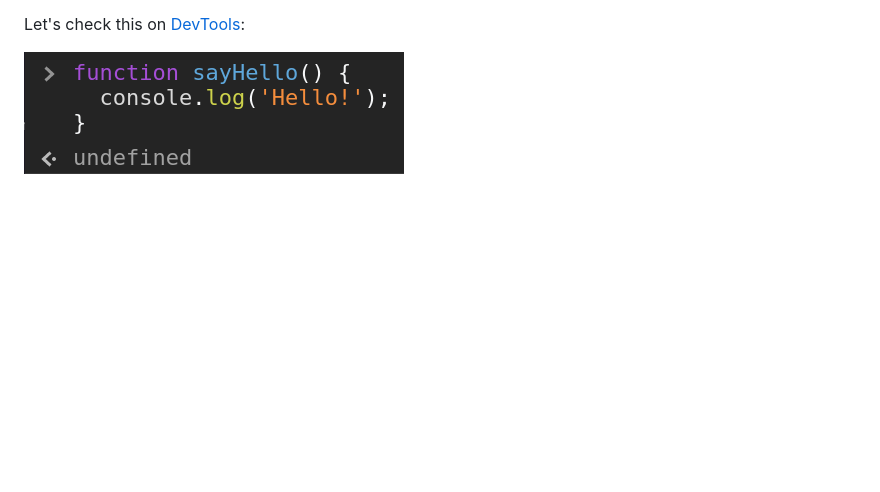
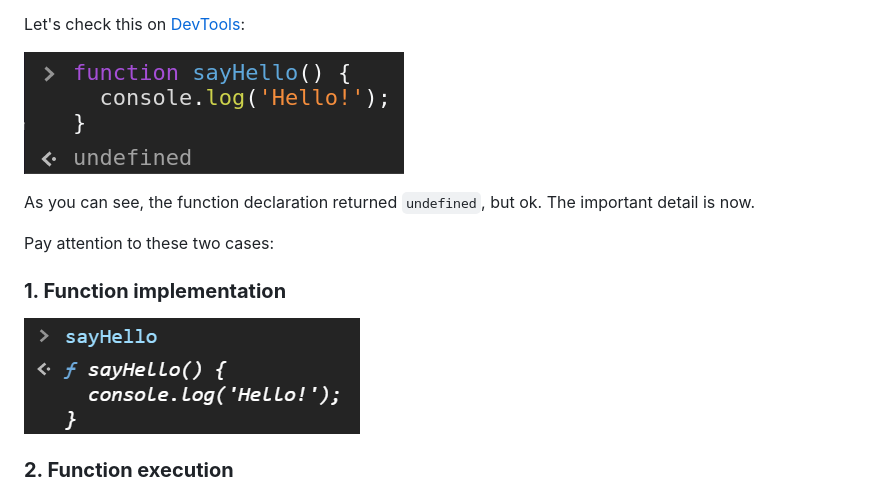
Before and after one commit to angeloevangelista/why-does-it-happen, a Markdown page: function-with-parentheses/README.md, the part around the change printed below. Drawn GitHub-style; pictures changed too: function-with-parentheses/.github/images/getting-function-implementation.png (added); blank space fills up the shorter version.

```diff
--- a/function-with-parentheses/README.md
+++ b/function-with-parentheses/README.md
@@ -21,3 +21,18 @@ Let's check this on [DevTools](https://developer.mozilla.org/en-US/docs/Learn/Co
 ![Function declaration returning undefined](./.github/images/function-declaration.png)
 
 </div>
+
+As you can see, the function declaration returned `undefined`, but ok. The important detail is now.
+
+Pay attention to these two cases:
+
+### **1. Function implementation**
+
+<div style="text-align: center">
+
+![Getting function implementation](./.github/images/getting-function-implementation.png)
+
+</div>
+
+### **2. Function execution**
+
```
Also changed, not shown: other parts of function-with-parentheses/README.md (+3 -0 lines), function-with-parentheses/.github/images/getting-function-execution.png (added).
